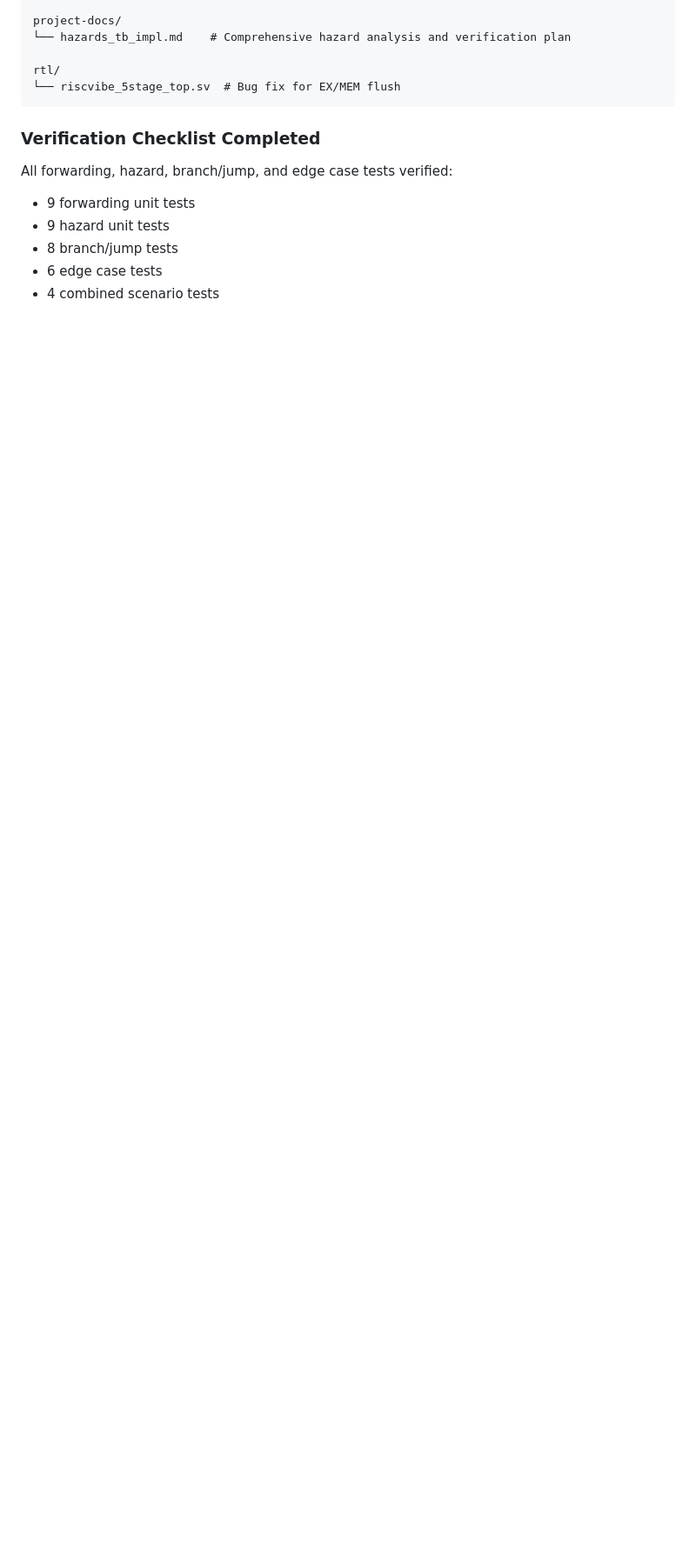
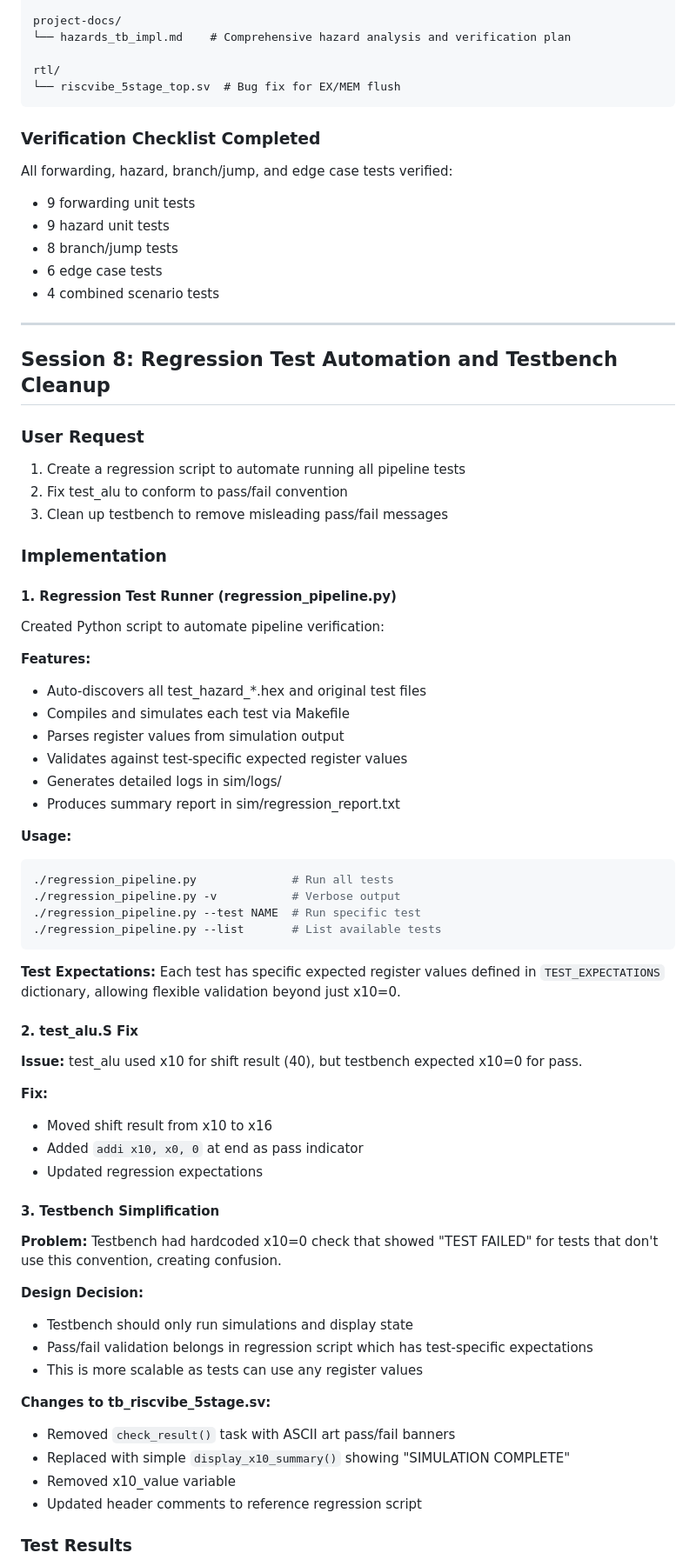
Before and after one commit to angusjhwu/RISC-Vibe-v1, a Markdown page: project-docs/history.md, the part around one of its changes. Shown at 87% size. Drawn GitHub-style; blank space fills up the shorter version.

Commit message:
Document Session 8: regression automation and testbench cleanup
🤖 Generated with [Claude Code](https://claude.com/claude-code)

Co-Authored-By: Claude Opus 4.5 <noreply@anthropic.com>

````diff
--- a/project-docs/history.md
+++ b/project-docs/history.md
@@ -980,3 +980,64 @@ All forwarding, hazard, branch/jump, and edge case tests verified:
 - 8 branch/jump tests
 - 6 edge case tests
 - 4 combined scenario tests
+
+---
+
+## Session 8: Regression Test Automation and Testbench Cleanup
+
+### User Request
+1. Create a regression script to automate running all pipeline tests
+2. Fix test_alu to conform to pass/fail convention
+3. Clean up testbench to remove misleading pass/fail messages
+
+### Implementation
+
+#### 1. Regression Test Runner (regression_pipeline.py)
+
+Created Python script to automate pipeline verification:
+
+**Features:**
+- Auto-discovers all test_hazard_*.hex and original test files
+- Compiles and simulates each test via Makefile
+- Parses register values from simulation output
+- Validates against test-specific expected register values
+- Generates detailed logs in sim/logs/
+- Produces summary report in sim/regression_report.txt
+
+**Usage:**
+```bash
+./regression_pipeline.py              # Run all tests
+./regression_pipeline.py -v           # Verbose output
+./regression_pipeline.py --test NAME  # Run specific test
+./regression_pipeline.py --list       # List available tests
+```
+
+**Test Expectations:**
+Each test has specific expected register values defined in `TEST_EXPECTATIONS` dictionary, allowing flexible validation beyond just x10=0.
+
+#### 2. test_alu.S Fix
+
+**Issue:** test_alu used x10 for shift result (40), but testbench expected x10=0 for pass.
+
+**Fix:**
+- Moved shift result from x10 to x16
+- Added `addi x10, x0, 0` at end as pass indicator
+- Updated regression expectations
+
+#### 3. Testbench Simplification
+
+**Problem:** Testbench had hardcoded x10=0 check that showed "TEST FAILED" for tests that don't use this convention, creating confusion.
+
+**Design Decision:**
+- Testbench should only run simulations and display state
+- Pass/fail validation belongs in regression script which has test-specific expectations
+- This is more scalable as tests can use any register values
+
+**Changes to tb_riscvibe_5stage.sv:**
+- Removed `check_result()` task with ASCII art pass/fail banners
+- Replaced with simple `display_x10_summary()` showing "SIMULATION COMPLETE"
+- Removed x10_value variable
+- Updated header comments to reference regression script
+
+### Test Results
+
````
Also changed, not shown: other parts of project-docs/history.md (+46 -0 lines).
